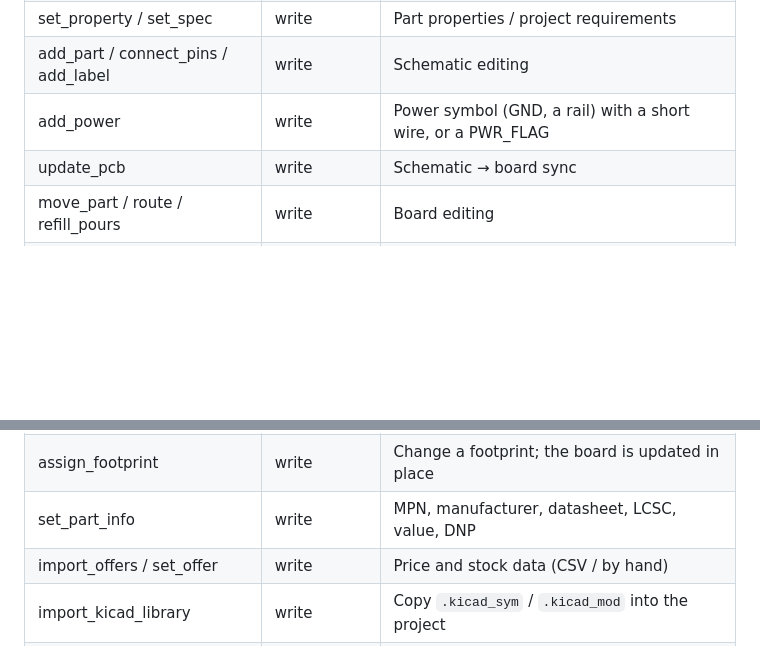
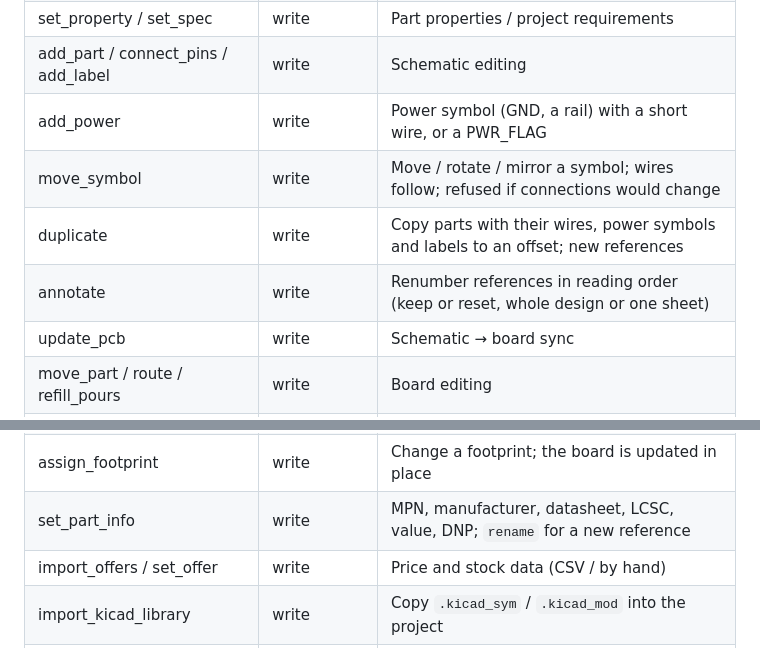
Before and after one commit to widjis/hassassin-pcb, a Markdown page: docs/03-agents.md, 2 parts joined by grey strips. GitHub-like rendering; blank space fills up the shorter version.

```diff
--- a/docs/03-agents.md
+++ b/docs/03-agents.md
@@ -80,6 +80,9 @@ between blocks.
 | set_property / set_spec | write | Part properties / project requirements |
 | add_part / connect_pins / add_label | write | Schematic editing |
 | add_power | write | Power symbol (GND, a rail) with a short wire, or a PWR_FLAG |
+| move_symbol | write | Move / rotate / mirror a symbol; wires follow; refused if connections would change |
+| duplicate | write | Copy parts with their wires, power symbols and labels to an offset; new references |
+| annotate | write | Renumber references in reading order (keep or reset, whole design or one sheet) |
 | update_pcb | write | Schematic → board sync |
 | move_part / route / refill_pours | write | Board editing |
 | search_parts / get_part | read | Find parts (project, generic, team library, installed KiCad libraries) |
@@ -87,7 +90,7 @@ between blocks.
 | bom | read | BOM and price for N boards; parts without MPN, price or stock |
 | place_part | write | Place a library part (every unit) on the schematic |
 | assign_footprint | write | Change a footprint; the board is updated in place |
-| set_part_info | write | MPN, manufacturer, datasheet, LCSC, value, DNP |
+| set_part_info | write | MPN, manufacturer, datasheet, LCSC, value, DNP; `rename` for a new reference |
 | import_offers / set_offer | write | Price and stock data (CSV / by hand) |
 | import_kicad_library | write | Copy `.kicad_sym` / `.kicad_mod` into the project |
 | auto_place / autoroute | write | Automatic placement and routing (vias never land on pads) |
```
Also changed, not shown: README.md (+2 -1 lines), docs/02-roadmap.md (+34 -0 lines), docs/media/m1-annotate.jpg (added), docs/media/m1-box-select.jpg (added), docs/media/m1-duplicate.jpg (added), 10 other files.
